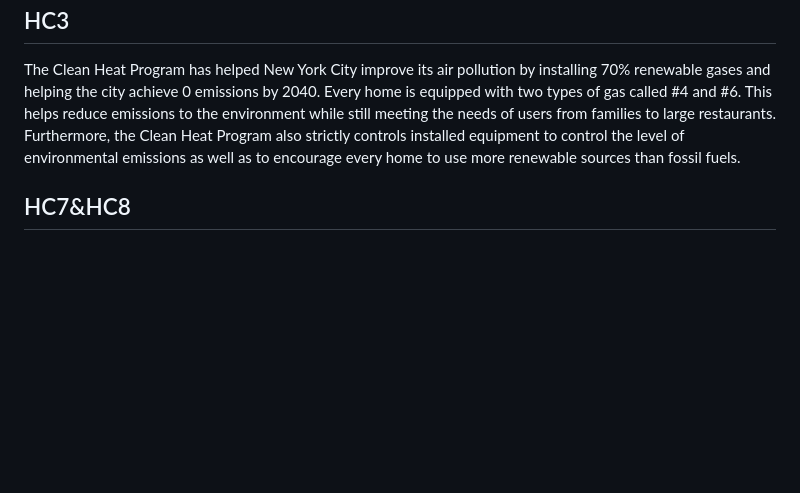
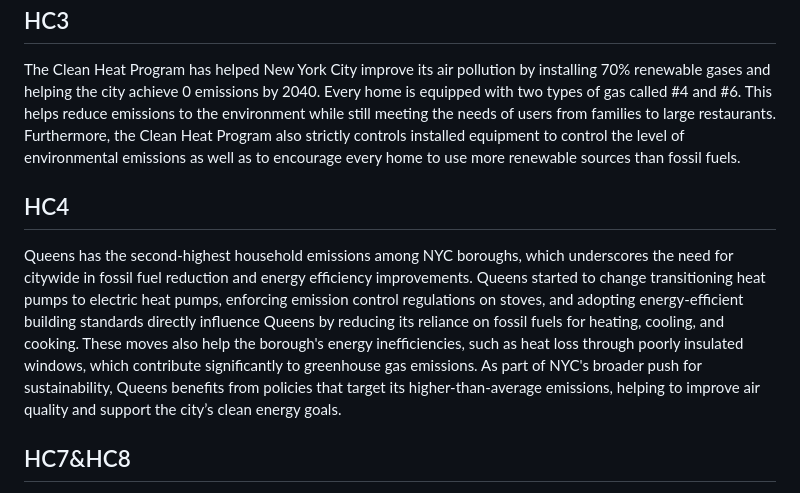
Before and after one commit to BushraRahman/Queens_HC11, a Markdown page: README.md, the part around the change. Drawn GitHub-style; blank space fills up the shorter version.

```diff
--- a/README.md
+++ b/README.md
@@ -50,6 +50,8 @@
 <span style="font-size:10px;">*Racial groups with a percentage of 0% were not included</span>
 <H2>HC3</H2>
 The Clean Heat Program has helped New York City improve its air pollution by installing 70% renewable gases and helping the city achieve 0 emissions by 2040. Every home is equipped with two types of gas called #4 and #6. This helps reduce emissions to the environment while still meeting the needs of users from families to large restaurants. Furthermore, the Clean Heat Program also strictly controls installed equipment to control the level of environmental emissions as well as to encourage every home to use more renewable sources than fossil fuels.
+<H2>HC4</H2>
+Queens has the second-highest household emissions among NYC boroughs, which underscores the need for citywide in fossil fuel reduction and energy efficiency improvements. Queens started to change transitioning heat pumps to electric heat pumps, enforcing emission control regulations on stoves, and adopting energy-efficient building standards directly influence Queens by reducing its reliance on fossil fuels for heating, cooling, and cooking. These moves also help the borough's energy inefficiencies, such as heat loss through poorly insulated windows, which contribute significantly to greenhouse gas emissions. As part of NYC's broader push for sustainability, Queens benefits from policies that target its higher-than-average emissions, helping to improve air quality and support the city’s clean energy goals.
 <H2>HC7&HC8</H2>
 The bar graph indicates that fuel type #4 is the most commonly used primary fuel in Queens, while fuel type #6 is less prevalent. Energy consumption patterns reveal that Queens has relatively higher energy usage compared to other boroughs in NYC. As Flushing is the heart of Queens, the graph highlights a greater number of buildings with a large total unit count in this area. This suggests that Queens hosts more restaurants and commercial establishments compared to smaller residential areas like the Bronx.
 <img src="Total Units(Queens).png" width="650" height="440">
```
